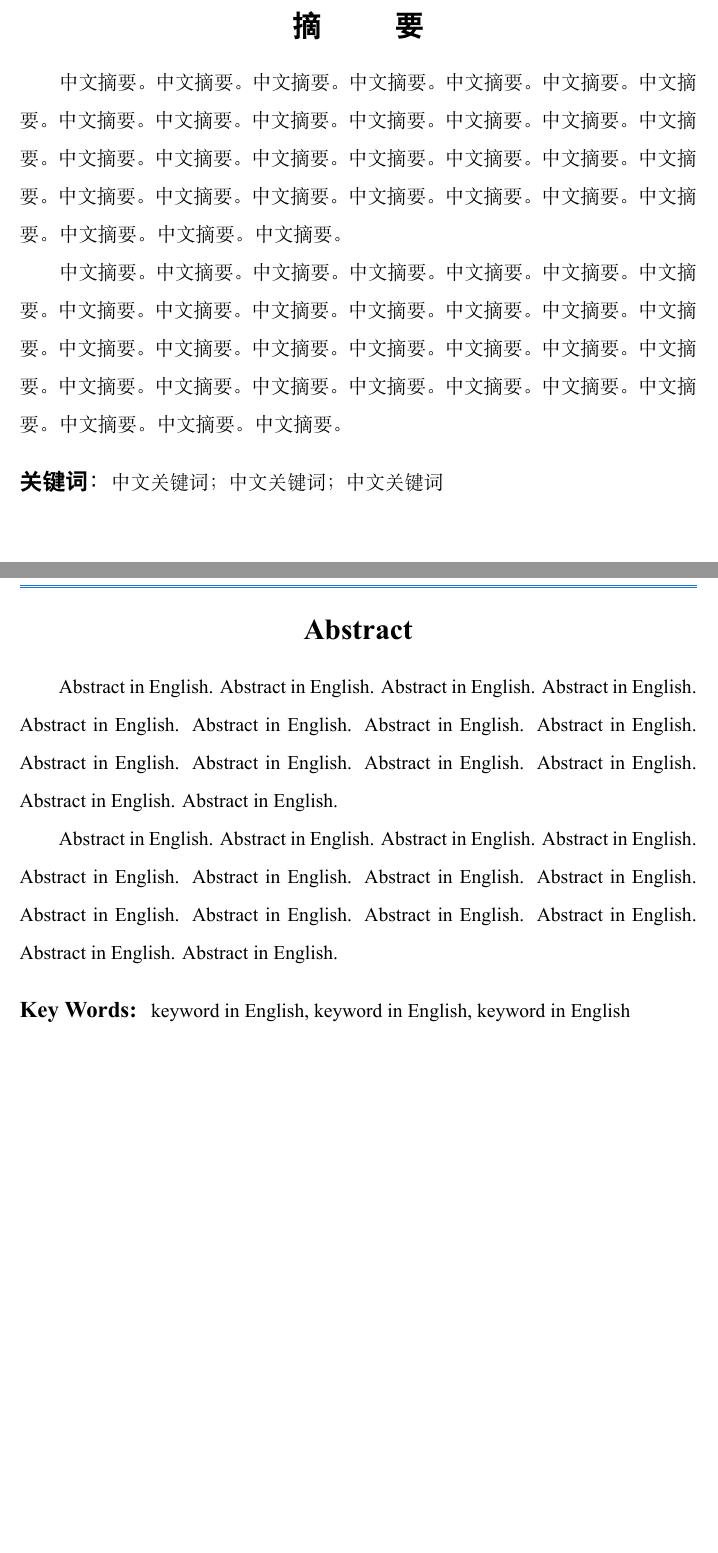
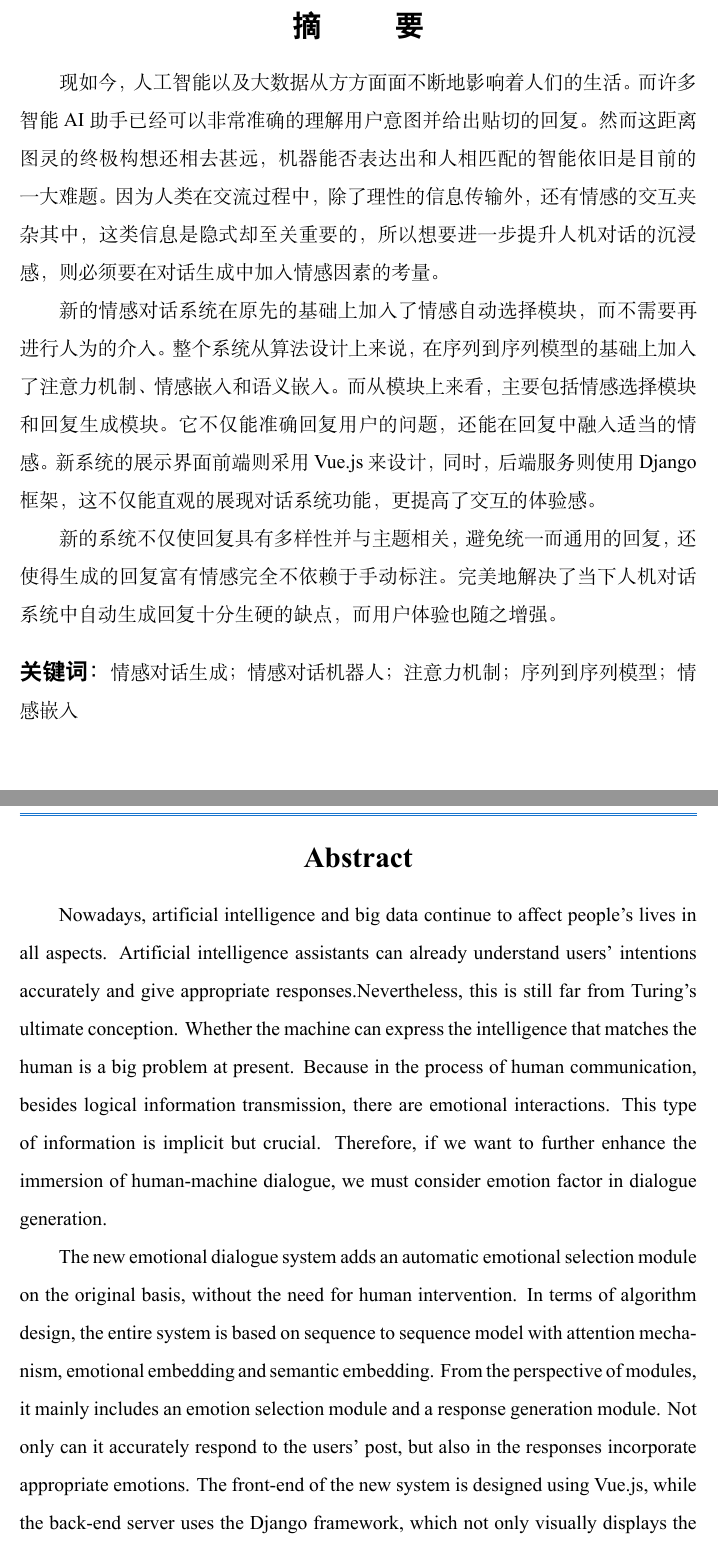
Before and after one commit to AlexFanw/Emotion-Chat-Machine-Pro, a LaTeX document (毕设论文/Latex Source/main.tex): two parts of pages 3 and 4 of 10 before the commit and two parts of pages 3 and 4 of 12 after it, joined at a grey line, cut so that both start at the same text. The pictures show the PDF file 毕设论文/Latex Source/main.pdf that the author committed with the source.

Commit message:
finished abstract

```diff
--- a/毕设论文/Latex Source/main.tex
+++ b/毕设论文/Latex Source/main.tex
@@ -87,28 +87,35 @@
 
 \pagenumbering{Roman}
 
-\begin{cnabstract}{中文关键词；中文关键词；中文关键词}
+\begin{cnabstract}{情感对话生成；情感对话机器人；注意力机制；序列到序列模型；情感嵌入}
 
-中文摘要。中文摘要。中文摘要。中文摘要。中文摘要。中文摘要。中文摘要。中文摘要
-。中文摘要。中文摘要。中文摘要。中文摘要。中文摘要。中文摘要。中文摘要。中文摘
-要。中文摘要。中文摘要。中文摘要。中文摘要。中文摘要。中文摘要。中文摘要。中文
-摘要。中文摘要。中文摘要。中文摘要。中文摘要。中文摘要。中文摘要。中文摘要。
+现如今，人工智能以及大数据从方方面面不断地影响着人们的生活。而许多智能AI助手已经可以非常准确的理解用户意图并给出贴切的回复。
+然而这距离图灵的终极构想还相去甚远，机器能否表达出和人相匹配的智能依旧是目前的一大难题。因为人类在交流过程中，除了理性的信息
+传输外，还有情感的交互夹杂其中，这类信息是隐式却至关重要的，所以想要进一步提升人机对话的沉浸感，则必须要在对话生成中加入情感
+因素的考量。
 
-中文摘要。中文摘要。中文摘要。中文摘要。中文摘要。中文摘要。中文摘要。中文摘要
-。中文摘要。中文摘要。中文摘要。中文摘要。中文摘要。中文摘要。中文摘要。中文摘
-要。中文摘要。中文摘要。中文摘要。中文摘要。中文摘要。中文摘要。中文摘要。中文
-摘要。中文摘要。中文摘要。中文摘要。中文摘要。中文摘要。中文摘要。中文摘要。
+新的情感对话系统在原先的基础上加入了情感自动选择模块，而不需要再进行人为的介入。整个系统从算法设计上来说，在序列到序列模型的基础上
+加入了注意力机制、情感嵌入和语义嵌入。而从模块上来看，主要包括情感选择模块和回复生成模块。它不仅能准确回复用户的问题，还能在回复中
+融入适当的情感。新系统的展示界面前端则采用Vue.js来设计，同时，后端服务则使用Django框架，这不仅能直观的展现对话系统功能，更提高了
+交互的体验感。
+
+新的系统不仅使回复具有多样性并与主题相关，避免统一而通用的回复，还使得生成的回复富有情感完全不依赖于手动标注。完美地解决了当下人机
+对话系统中自动生成回复十分生硬的缺点，而用户体验也随之增强。
+
 
 \end{cnabstract}
 
-\begin{enabstract}{keyword in English, keyword in English, keyword in English}
+\begin{enabstract}{emotional dialogue generation, emotional chatbot, Attention Mechanisms, Sequence to Sequence, sentiment embedding}
 
-Abstract in English. Abstract in English. Abstract in English. Abstract in
-English. Abstract in English. Abstract in English. Abstract in English.
-Abstract in English. Abstract in English. Abstract in English. Abstract in
-English. Abstract in English. Abstract in English. Abstract in English.
+Nowadays, artificial intelligence and big data continue to affect people's lives in all aspects. Artificial intelligence
+assistants can already understand users' intentions accurately and give appropriate responses.Nevertheless, this is still
+far from Turing's ultimate conception. Whether the machine can express the intelligence that matches the human is a big problem
+at present. Because in the process of human communication, besides logical information transmission, there are emotional
+interactions. This type of information is implicit but crucial. Therefore, if we want to further enhance the immersion
+of human-machine dialogue, we must consider emotion factor in dialogue generation.
 
-Abstract in English. Abstract in English. Abstract in English. Abstract in
-English. Abstract in English. Abstract in English. Abstract in English.
-Abstract in English. Abstract in English. Abstract in English. Abstract in
-English. Abstract in English. Abstract in English. Abstract in English.
+The new emotional dialogue system adds an automatic emotional selection module on the original basis, without the need for human intervention.
+In terms of algorithm design, the entire system is based on sequence to sequence model with attention mechanism, emotional embedding
+and semantic embedding. From the perspective of modules, it mainly includes an emotion selection module and a response generation module.
+Not only can it accurately respond to the users' post, but also in the responses incorporate appropriate emotions. The front-end of the new system
+is designed using Vue.js, while the back-end server uses the Django framework, which not only visually displays
```
Also changed, not shown: 毕设论文/Latex Source/main.pdf, 毕设论文/Latex Source/main.tex (42 more changed lines), 9 other files.
